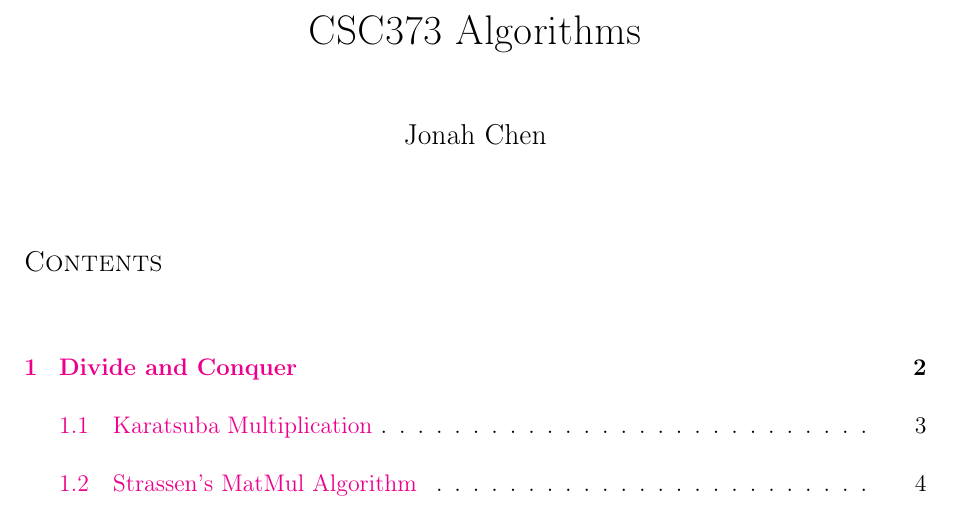
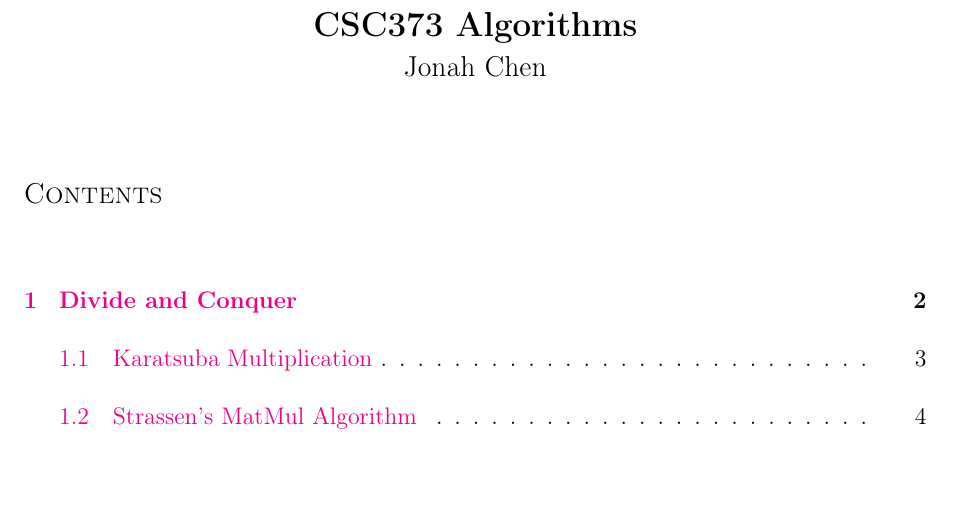
Before and after one commit to jonah-chen/2022-23-Notes, a LaTeX document (csc373.tex): part of page 1 of 26, cut so that both start at the same text, the shorter picture padded with empty space. Compiled offline with pdfLaTeX.

Commit message:
add fancy title

```diff
--- a/csc373.tex
+++ b/csc373.tex
@@ -1,8 +1,8 @@
 \documentclass[a4paper,12pt]{article}
 \usepackage{stdtemplate}
 
-\title{CSC373 Algorithms}
-\author{Jonah Chen}
+\title{\vspace{-50pt}\bfseries{\Large{CSC373 Algorithms}}\vspace{-30pt}}
+\author{\normalfont{Jonah Chen}}
 \date{}
 \begin{document}
 \maketitle
```
Also changed, not shown: csc373.pdf.
